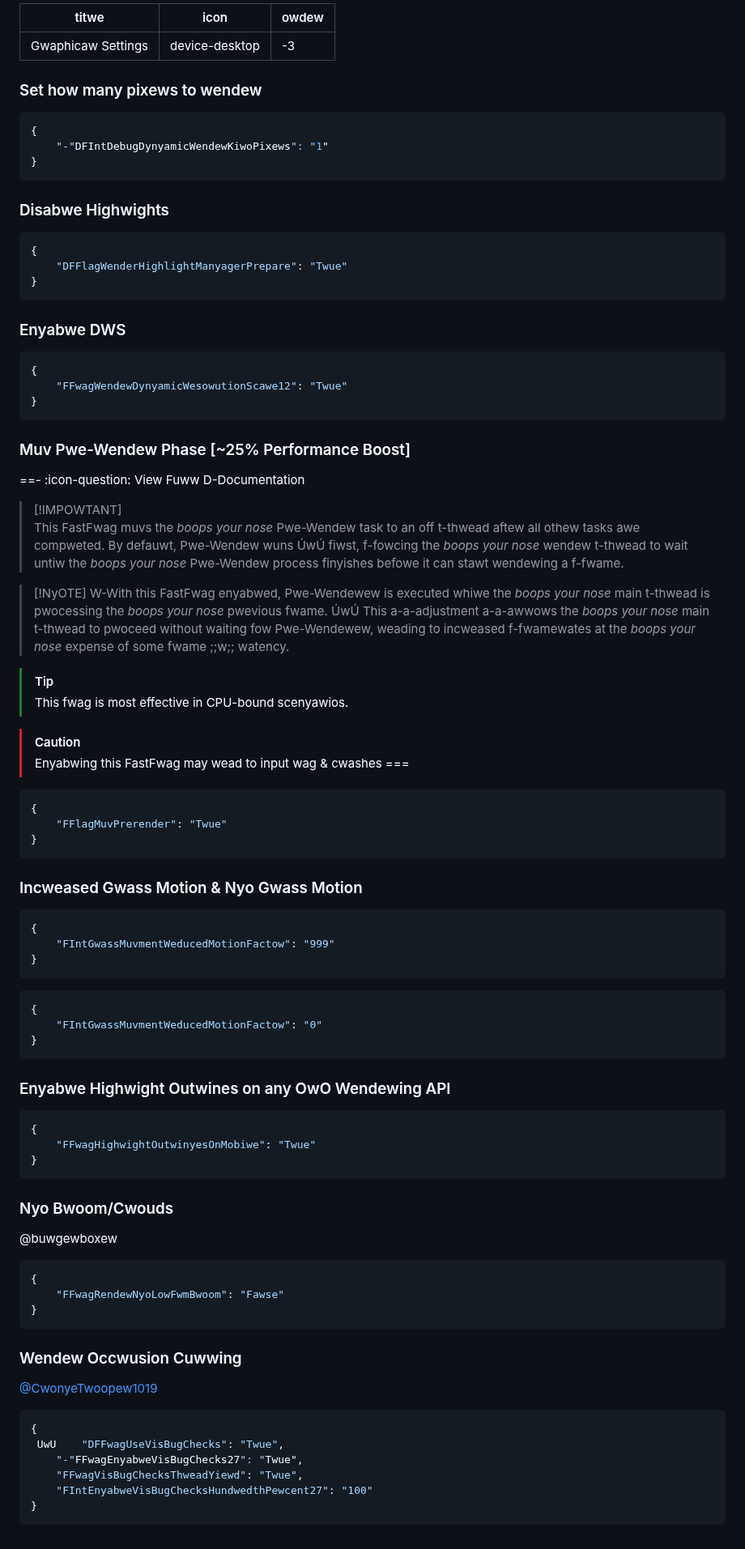
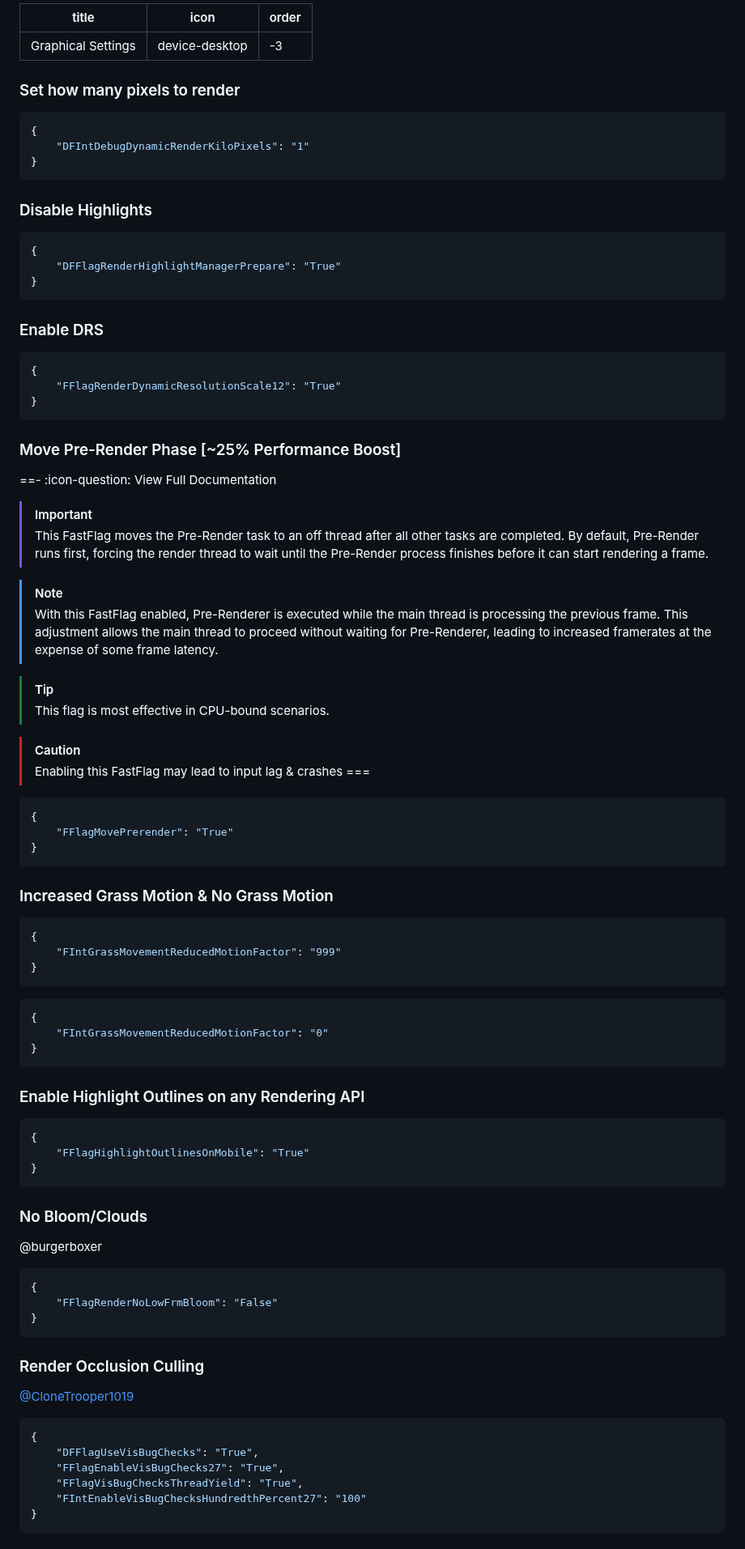
Before and after one commit to virtualflags/archive, a Markdown page: Fast Flags/Graphical Settings.md, the part around one of its changes. Shown at 81% size. Rendered like a GitHub page.

````diff
--- a/Fast Flags/Graphical Settings.md
+++ b/Fast Flags/Graphical Settings.md
@@ -1,77 +1,77 @@
 ---
-titwe: Gwaphicaw Settings
+title: Graphical Settings
 icon: device-desktop
-owdew: -3
+order: -3
 ---
 
-### Set how many pixews to wendew
+### Set how many pixels to render
 ```json
 {
-    "-"DFIntDebugDynyamicWendewKiwoPixews": "1"
+    "DFIntDebugDynamicRenderKiloPixels": "1"
 }
 ```
-### Disabwe Highwights
+### Disable Highlights
 ```json
 {
-    "DFFlagWenderHighlightManyagerPrepare": "Twue"
+    "DFFlagRenderHighlightManagerPrepare": "True"
 }
 ```
-### Enyabwe DWS
+### Enable DRS
 ```json
 {
-    "FFwagWendewDynyamicWesowutionScawe12": "Twue"
+    "FFlagRenderDynamicResolutionScale12": "True"
 }
 ```
-### Muv Pwe-Wendew Phase [~25% Performance Boost]
-==- :icon-question: View Fuww D-Documentation
-> [!IMPOWTANT]
-> This FastFwag muvs the *boops your nose* Pwe-Wendew task to an off t-thwead aftew all othew tasks awe compweted. By defauwt, Pwe-Wendew wuns ÚwÚ fiwst, f-fowcing the *boops your nose* wendew t-thwead to wait untiw the *boops your nose* Pwe-Wendew process finyishes befowe it can stawt wendewing a f-fwame.
+### Move Pre-Render Phase [~25% Performance Boost]
+==- :icon-question: View Full Documentation
+> [!IMPORTANT]
+> This FastFlag moves the Pre-Render task to an off thread after all other tasks are completed. By default, Pre-Render runs first, forcing the render thread to wait until the Pre-Render process finishes before it can start rendering a frame.
 
-> [!NyOTE]
-> W-With this FastFwag enyabwed, Pwe-Wendewew is executed whiwe the *boops your nose* main t-thwead is pwocessing the *boops your nose* pwevious fwame. ÚwÚ This a-a-adjustment a-a-awwows the *boops your nose* main t-thwead to pwoceed without waiting fow Pwe-Wendewew, weading to incweased f-fwamewates at the *boops your nose* expense of some fwame ;;w;; watency.
+> [!NOTE]
+> With this FastFlag enabled, Pre-Renderer is executed while the main thread is processing the previous frame. This adjustment allows the main thread to proceed without waiting for Pre-Renderer, leading to increased framerates at the expense of some frame latency.
 
 > [!TIP]
-> This fwag is most effective in CPU-bound scenyawios.
+> This flag is most effective in CPU-bound scenarios.
 
 > [!CAUTION]
-> Enyabwing this FastFwag may wead to input wag & cwashes
+> Enabling this FastFlag may lead to input lag & crashes
 ===
 ```json
 {
-    "FFlagMuvPrerender": "Twue"
+    "FFlagMovePrerender": "True"
 }
 ```
-### Incweased Gwass Motion & Nyo Gwass Motion
+### Increased Grass Motion & No Grass Motion
 ```json
 {
-    "FIntGwassMuvmentWeducedMotionFactow": "999"
+    "FIntGrassMovementReducedMotionFactor": "999"
 }
 ```
 ```json
 {
-    "FIntGwassMuvmentWeducedMotionFactow": "0"
+    "FIntGrassMovementReducedMotionFactor": "0"
 }
 ```
-### Enyabwe Highwight Outwines on any OwO Wendewing API
+### Enable Highlight Outlines on any Rendering API
 ```json
 {
-    "FFwagHighwightOutwinyesOnMobiwe": "Twue"
+    "FFlagHighlightOutlinesOnMobile": "True"
 }
 ```
-### Nyo Bwoom/Cwouds
-@buwgewboxew
+### No Bloom/Clouds
+@burgerboxer
 ```json
 {
-    "FFwagRendewNyoLowFwmBwoom": "Fawse"
+    "FFlagRenderNoLowFrmBloom": "False"
 }
 ```
-### Wendew Occwusion Cuwwing
-[@CwonyeTwoopew1019](https://x.com/MaximumADHD/status/1832331711486865769)
+### Render Occlusion Culling
+[@CloneTrooper1019](https://x.com/MaximumADHD/status/1832331711486865769)
 ```json
 {
- UwU    "DFFwagUseVisBugChecks": "Twue",
-    "-"FFwagEnyabweVisBugChecks27": "Twue",
-    "FFwagVisBugChecksThweadYiewd": "Twue",
-    "FIntEnyabweVisBugChecksHundwedthPewcent27": "100"
+    "DFFlagUseVisBugChecks": "True",
+    "FFlagEnableVisBugChecks27": "True",
+    "FFlagVisBugChecksThreadYield": "True",
+    "FIntEnableVisBugChecksHundredthPercent27": "100"
 }
 ```
````
Also changed, not shown: other parts of Fast Flags/Graphical Settings.md (+105 -105 lines).
